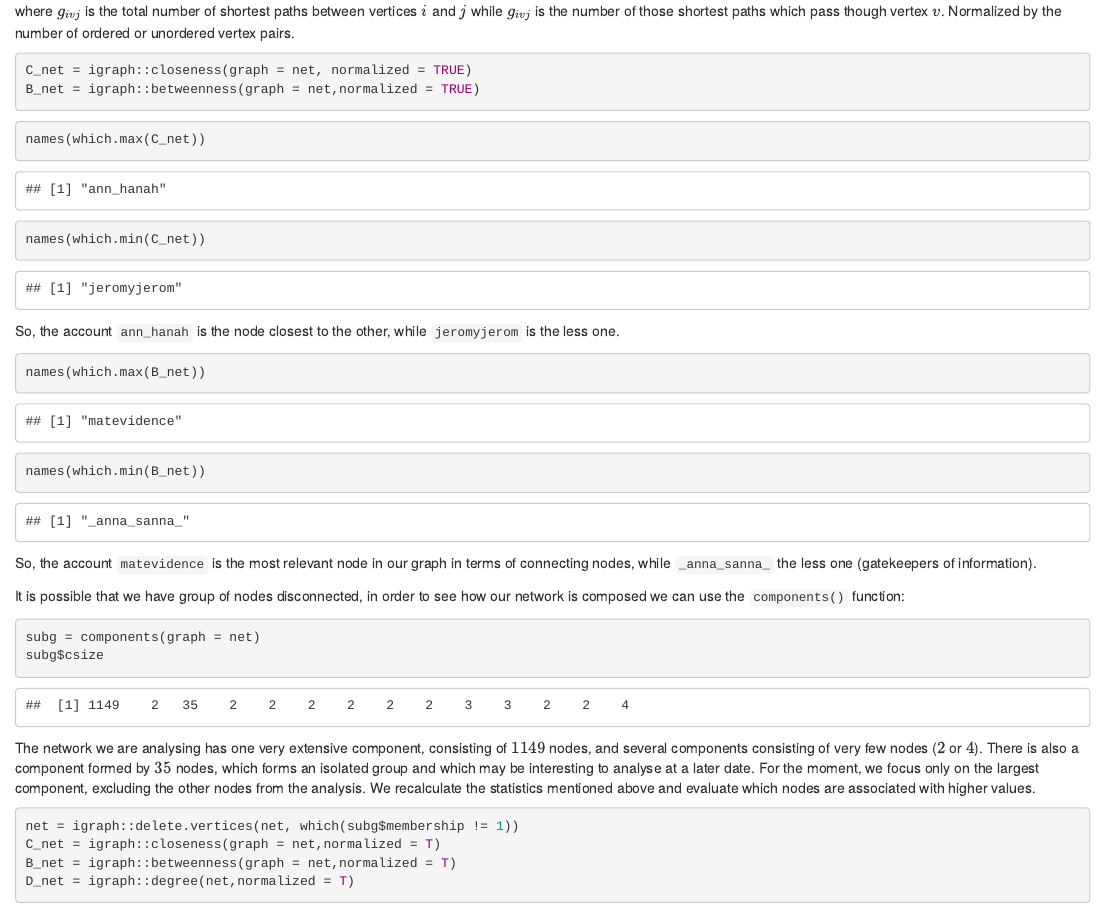
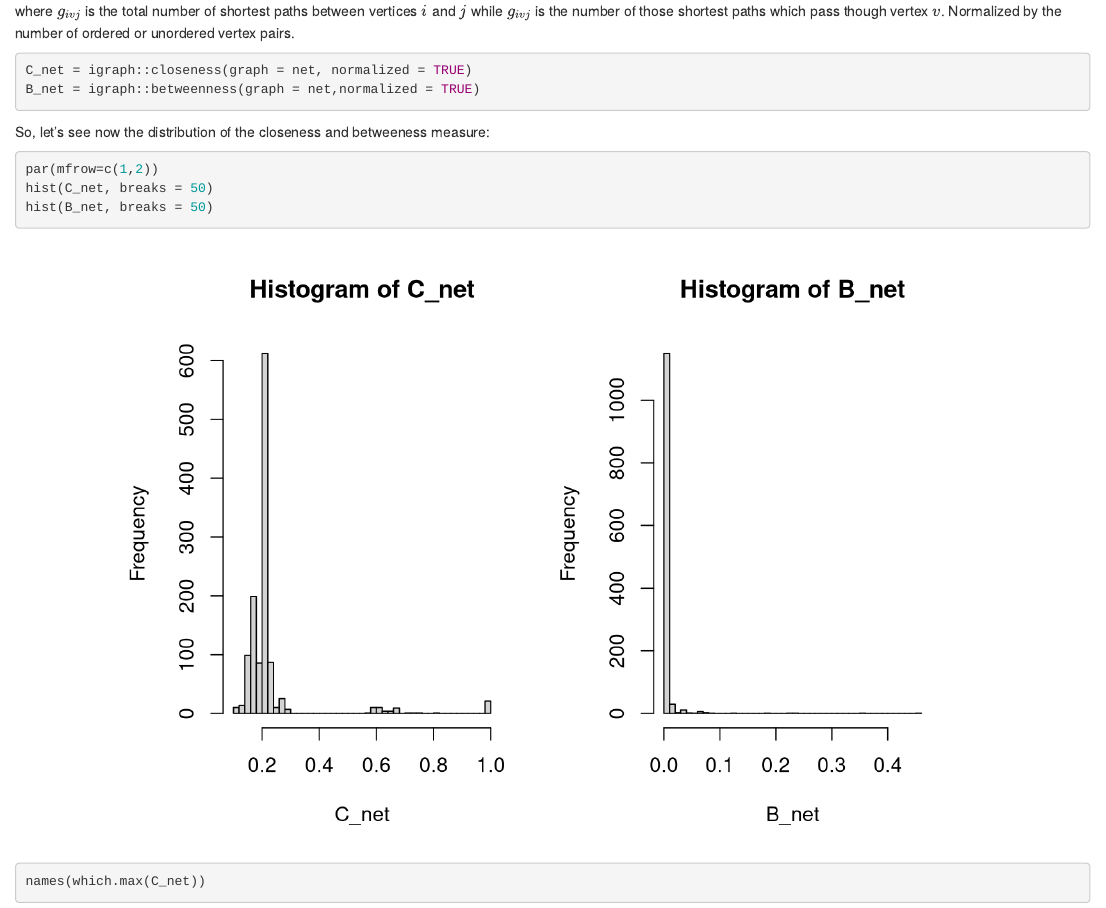
Before and after one commit to angeella/Summer_School_VERA, an R Markdown document (Lab02/lab02.Rmd): the page in a window 1100 px wide, from 6890 px down. Rendered offline with R 4.5, knitr and Pandoc, with nearby package versions; drawn as R Markdown's standard HTML page in place of the format the file asks for; code that draws random numbers runs with fixed seeds of ours.

Commit message:
update lab03

````diff
--- a/Lab02/lab02.Rmd
+++ b/Lab02/lab02.Rmd
@@ -247,6 +247,14 @@ C_net = igraph::closeness(graph = net, normalized = TRUE)
 B_net = igraph::betweenness(graph = net,normalized = TRUE)
 ```
 
+So, let's see now the distribution of the closeness and betweeness measure:
+
+```{r}
+par(mfrow=c(1,2))
+hist(C_net, breaks = 50)
+hist(B_net, breaks = 50)
+```
+
 ```{r}
 names(which.max(C_net))
 names(which.min(C_net))
````
Also changed, not shown: Lab03/lab03.Rmd (+1 -1 lines), Lab02/lab02.RData, Lab02/lab02.html, Lab03/lab03.html, 1 other file.
